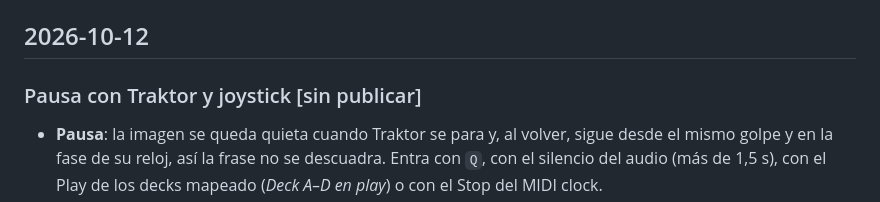
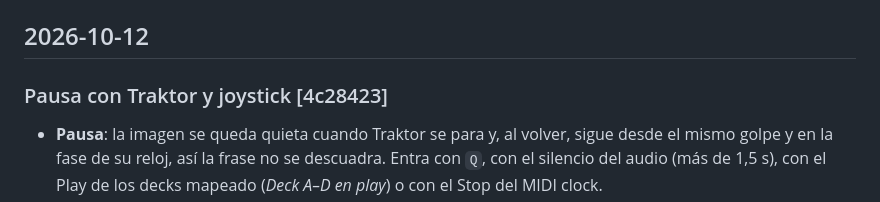
Before and after one commit to Deejay17/Passionewptr, a Markdown page: CHANGELOG.md, the part around the change. GitHub-like rendering.

Commit message:
docs: commit de la entrada de pausa y joystick en el registro de cambios
Co-Authored-By: Claude Opus 5.5 <noreply@anthropic.com>
Claude-Session: https://claude.ai/code/session_01ESbYrSUTKEm6BVqgpTZiF1

```diff
--- a/CHANGELOG.md
+++ b/CHANGELOG.md
@@ -4,7 +4,7 @@ Qué cambió en cada commit, de lo más nuevo a lo más viejo. Cada entrada llev
 
 ## 2026-10-12
 
-### Pausa con Traktor y joystick [sin publicar]
+### Pausa con Traktor y joystick [4c28423]
 - **Pausa**: la imagen se queda quieta cuando Traktor se para y, al volver, sigue desde el mismo golpe y en la fase de su reloj, así la frase no se descuadra. Entra con `Q`, con el silencio del audio (más de 1,5 s), con el Play de los decks mapeado (*Deck A–D en play*) o con el Stop del MIDI clock.
 - **Joystick o mando USB**: se aprende como un control MIDI; botones para disparos y ejes como perilla o como botón empujándolos a un lado.
 
```
